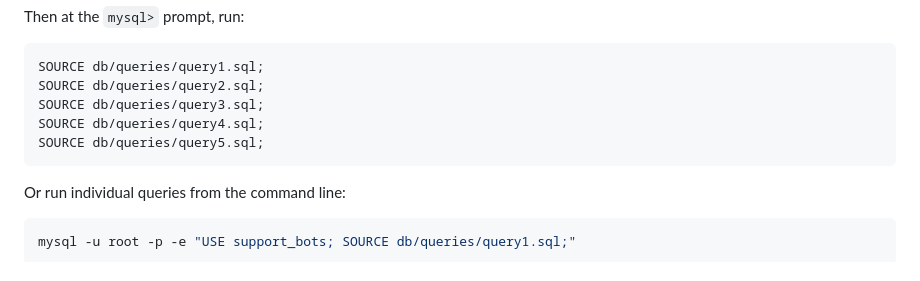
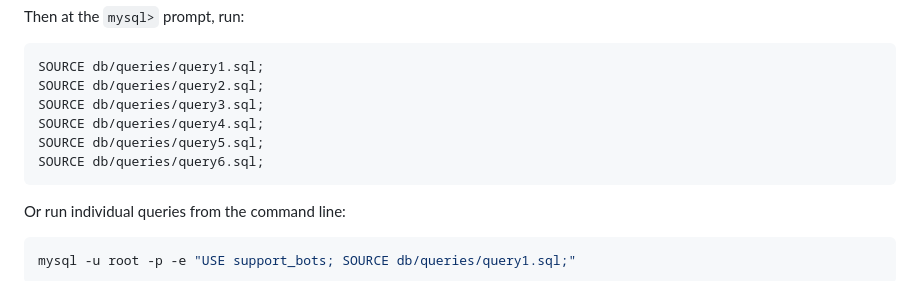
Before and after one commit to eliasbetancourt/DBS-support-bots-proj, a Markdown page: README.md, the part around the change. Drawn GitHub-style.

Commit message:
Add query6.sql to the README instructions

````diff
--- a/README.md
+++ b/README.md
@@ -49,6 +49,7 @@ SOURCE db/queries/query2.sql;
 SOURCE db/queries/query3.sql;
 SOURCE db/queries/query4.sql;
 SOURCE db/queries/query5.sql;
+SOURCE db/queries/query6.sql;
 ```
 
 Or run individual queries from the command line:
````
